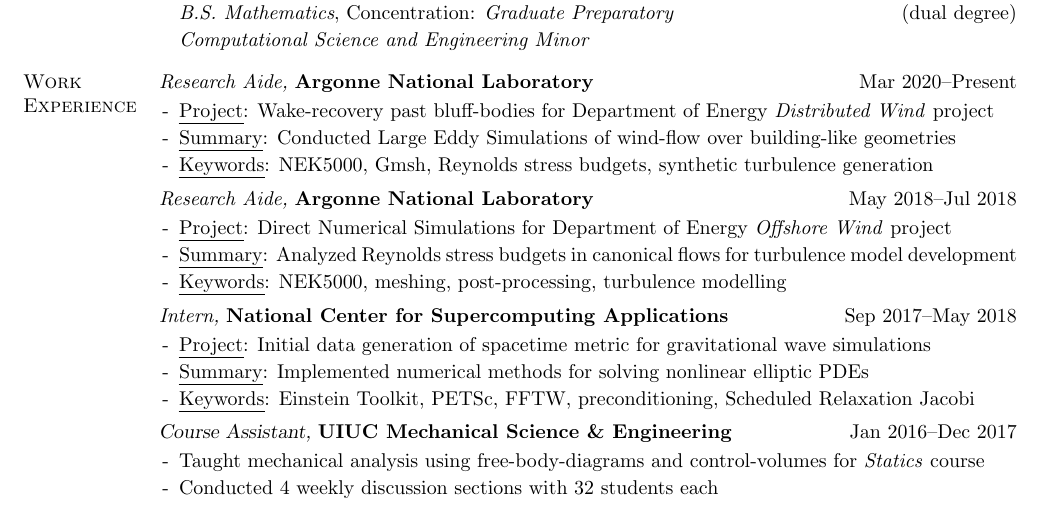
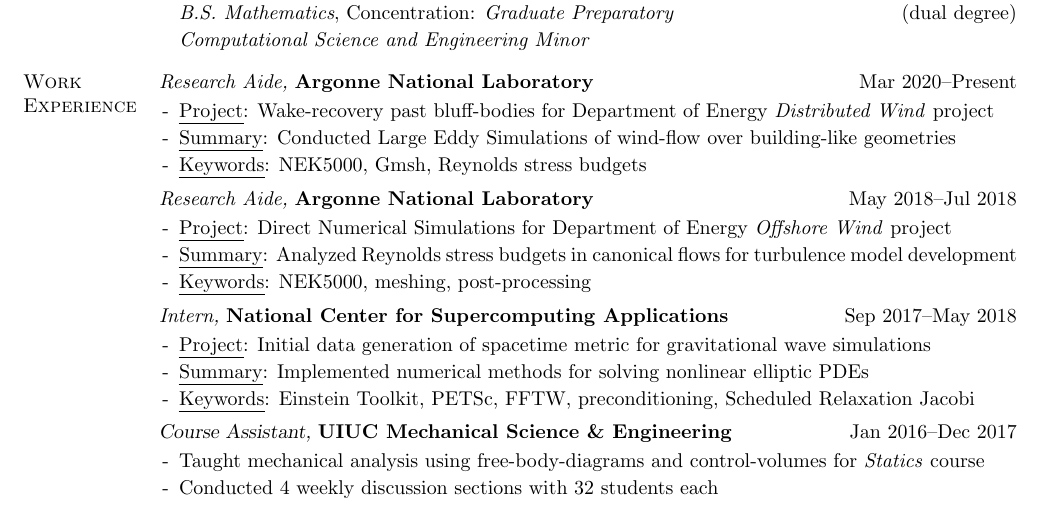
Before and after one commit to vpuri3/vpCV, a LaTeX document (vpCV.tex): part of the page, cut so that both start at the same text. Compiled offline with pdfLaTeX.

Commit message:
touch up

```diff
--- a/vpCV.tex
+++ b/vpCV.tex
@@ -129,7 +129,7 @@
     \setlength{\itemindent}{-1.50em}
     \item \textul{Project}: Wake-recovery past bluff-bodies for Department of Energy \textit{Distributed Wind} project
     \item \textul{Summary}: Conducted Large Eddy Simulations of wind-flow over building-like geometries
-    \item \textul{Keywords}: {NEK5000}, {Gmsh}, Reynolds stress budgets, synthetic turbulence generation
+    \item \textul{Keywords}: {NEK5000}, {Gmsh}, Reynolds stress budgets
 \end{itemize}
 \vspace{-2.0em}
 
@@ -143,7 +143,7 @@
     \setlength{\itemindent}{-1.50em}
     \item \textul{Project}: Direct Numerical Simulations for Department of Energy \textit{Offshore Wind} project
     \item \textul{Summary}: Analyzed Reynolds stress budgets in canonical flows for turbulence model development
-    \item \textul{Keywords}: {NEK5000}, meshing, post-processing, turbulence modelling
+    \item \textul{Keywords}: {NEK5000}, meshing, post-processing
 \end{itemize}
 \vspace{-2.0em}
 
```
Also changed, not shown: vpCV.pdf.
